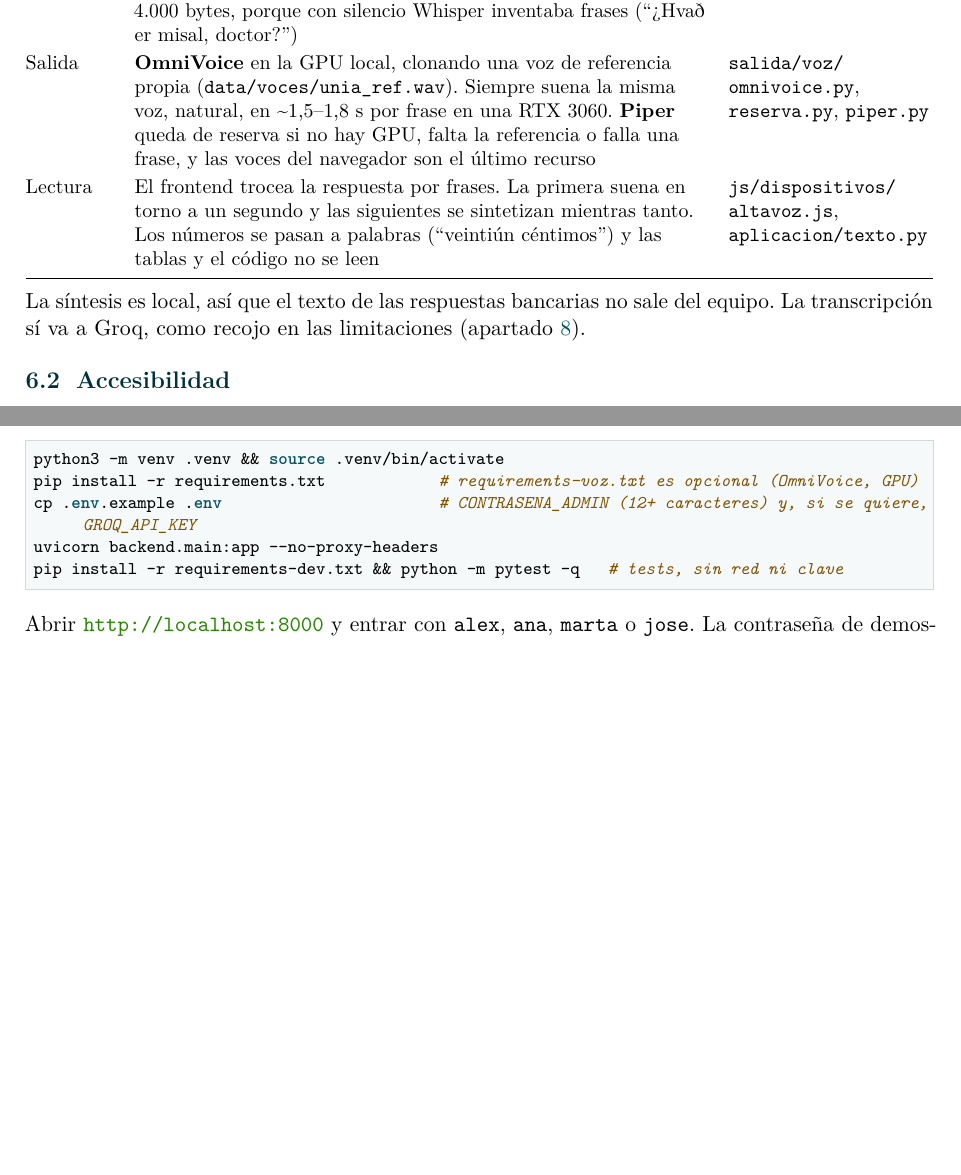
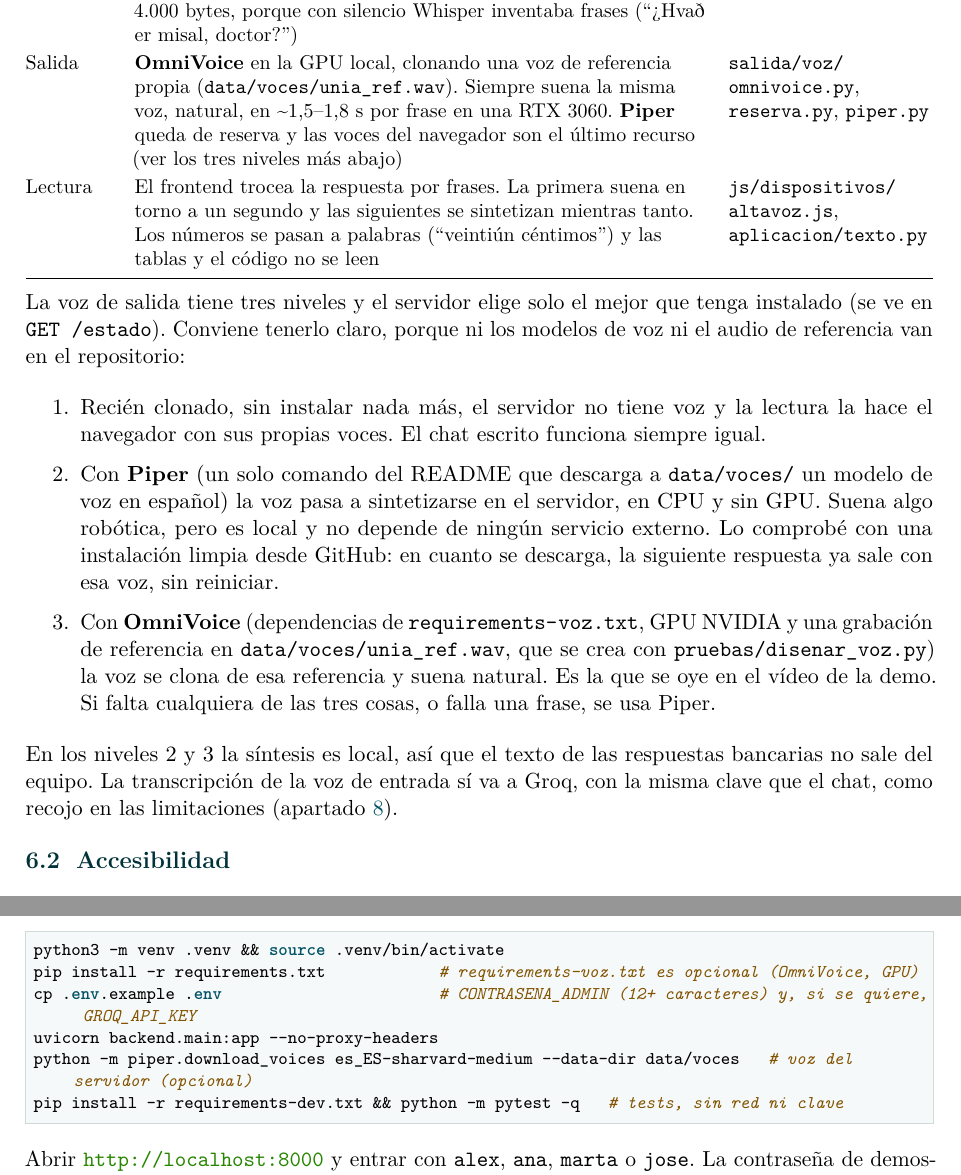
Before and after one commit to FlorinTodor/Unia, a LaTeX document (docs/memoria_latex/main.tex, which reads docs/memoria_latex/capitulos/06_voz_accesibilidad.tex, docs/memoria_latex/capitulos/09_anexo.tex): two parts of pages 15 and 17 of 17 before the commit and two parts of pages 15 and 18 of 18 after it, joined at a grey line, cut so that both start at the same text, the shorter picture padded with empty space. Compiled offline with pdfLaTeX.

Commit message:
docs(memoria): los tres niveles de voz de salida y la descarga de Piper en el anexo

```diff
--- a/docs/memoria_latex/capitulos/06_voz_accesibilidad.tex
+++ b/docs/memoria_latex/capitulos/06_voz_accesibilidad.tex
@@ -10,13 +10,29 @@
 \textbf{Sentido} & \textbf{Cómo} & \textbf{Dónde} \\
 \midrule
 Entrada & Grabación en el navegador → \cod{POST /stt} → Whisper \cod{large-v3-turbo} en Groq, en español, con \cod{temperature=0} y un prompt de dominio bancario. Se rechazan los audios de menos de 4.000 bytes, porque con silencio Whisper inventaba frases (``¿Hvað er misal, doctor?'') & \ruta{salida/voz/whisper.py}, \ruta{casos_uso/voz.py} \\
-Salida & \textbf{OmniVoice} en la GPU local, clonando una voz de referencia propia (\ruta{data/voces/unia_ref.wav}). Siempre suena la misma voz, natural, en \textasciitilde 1,5–1,8~s por frase en una RTX 3060. \textbf{Piper} queda de reserva si no hay GPU, falta la referencia o falla una frase, y las voces del navegador son el último recurso & \ruta{salida/voz/omnivoice.py}, \ruta{reserva.py}, \ruta{piper.py} \\
+Salida & \textbf{OmniVoice} en la GPU local, clonando una voz de referencia propia (\ruta{data/voces/unia_ref.wav}). Siempre suena la misma voz, natural, en \textasciitilde 1,5–1,8~s por frase en una RTX 3060. \textbf{Piper} queda de reserva y las voces del navegador son el último recurso (ver los tres niveles más abajo) & \ruta{salida/voz/omnivoice.py}, \ruta{reserva.py}, \ruta{piper.py} \\
 Lectura & El frontend trocea la respuesta por frases. La primera suena en torno a un segundo y las siguientes se sintetizan mientras tanto. Los números se pasan a palabras (``veintiún céntimos'') y las tablas y el código no se leen & \ruta{js/dispositivos/altavoz.js}, \ruta{aplicacion/texto.py} \\
 \bottomrule
 \end{tabularx}}
 
-La síntesis es local, así que el texto de las respuestas bancarias no sale del equipo. La transcripción sí va a Groq,
-como recojo en las limitaciones (apartado~\ref{sec:limitaciones}).
+La voz de salida tiene tres niveles y el servidor elige solo el mejor que tenga instalado (se ve en \cod{GET /estado}).
+Conviene tenerlo claro, porque ni los modelos de voz ni el audio de referencia van en el repositorio:
+
+\begin{enumerate}
+  \item Recién clonado, sin instalar nada más, el servidor no tiene voz y la lectura la hace el navegador con sus propias
+  voces. El chat escrito funciona siempre igual.
+  \item Con \textbf{Piper} (un solo comando del README que descarga a \ruta{data/voces/} un modelo de voz en
+  español) la voz pasa a sintetizarse en el servidor, en CPU y sin GPU. Suena algo robótica, pero es local y
+  no depende de ningún servicio externo. Lo comprobé con una instalación limpia desde GitHub: en cuanto se descarga, la
+  siguiente respuesta ya sale con esa voz, sin reiniciar.
+  \item Con \textbf{OmniVoice} (dependencias de \ruta{requirements-voz.txt}, GPU NVIDIA y una grabación de referencia en
+  \ruta{data/voces/unia_ref.wav}, que se crea con \ruta{pruebas/disenar_voz.py}) la voz se clona de esa referencia y suena
+  natural. Es la que se oye en el vídeo de la demo. Si falta cualquiera de las tres cosas, o falla una frase, se usa Piper.
+\end{enumerate}
+
+En los niveles 2 y 3 la síntesis es local, así que el texto de las respuestas bancarias no sale del equipo. La
+transcripción de la voz de entrada sí va a Groq, con la misma clave que el chat, como recojo en las limitaciones
+(apartado~\ref{sec:limitaciones}).
 
 \subsection{Accesibilidad}\label{sec:accesibilidad}
 
--- a/docs/memoria_latex/capitulos/09_anexo.tex
+++ b/docs/memoria_latex/capitulos/09_anexo.tex
@@ -7,6 +7,7 @@ python3 -m venv .venv && source .venv/bin/activate
 pip install -r requirements.txt            # requirements-voz.txt es opcional (OmniVoice, GPU)
 cp .env.example .env                       # CONTRASENA_ADMIN (12+ caracteres) y, si se quiere, GROQ_API_KEY
 uvicorn backend.main:app --no-proxy-headers
+python -m piper.download_voices es_ES-sharvard-medium --data-dir data/voces   # voz del servidor (opcional)
 pip install -r requirements-dev.txt && python -m pytest -q   # tests, sin red ni clave
 \end{lstlisting}
 
```
Also changed, not shown: docs/memoria_latex/capitulos/08_limitaciones.tex (+1 -1 lines), docs/memoria_latex/capitulos/09_anexo.tex (2 more changed lines).
